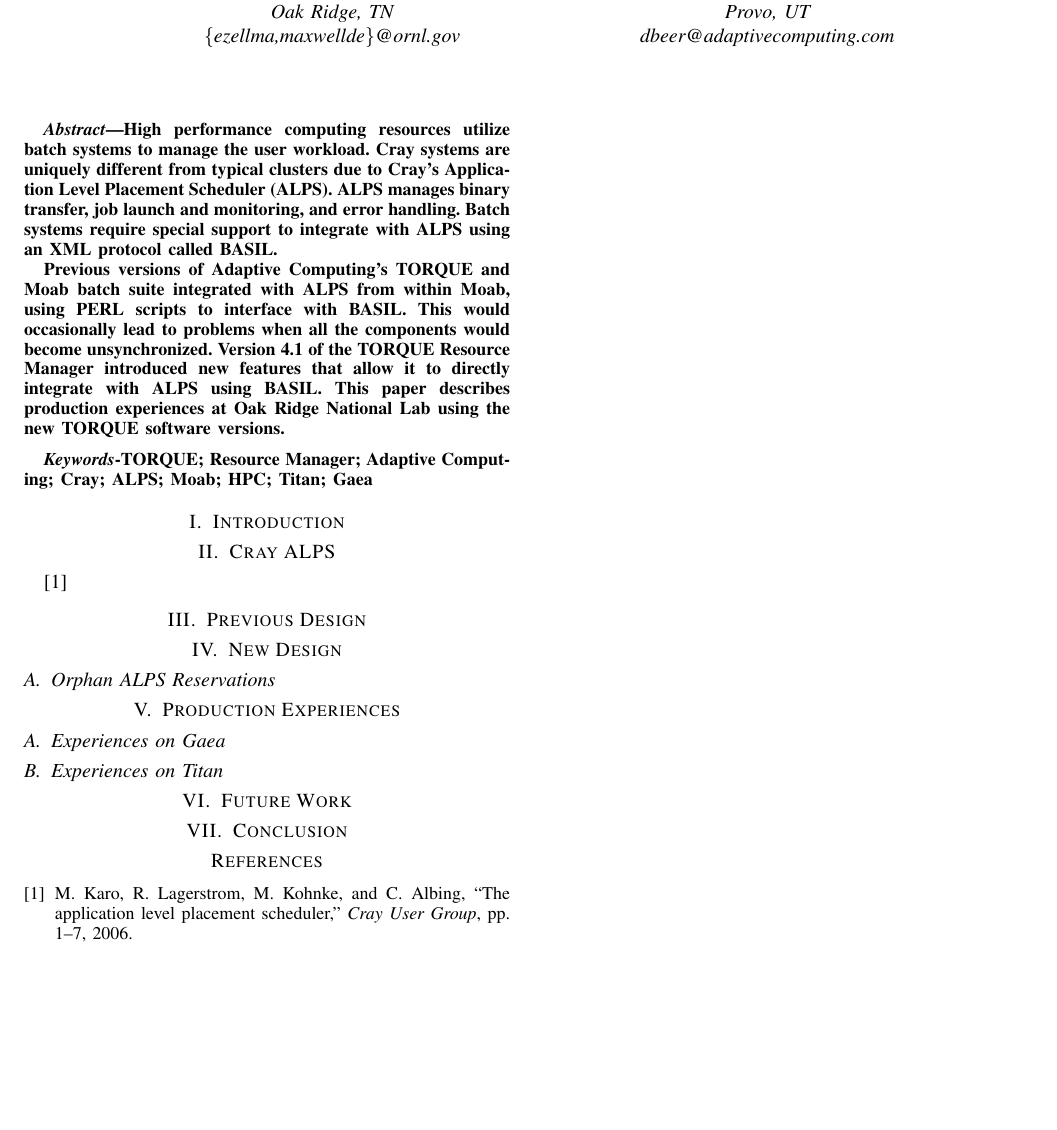
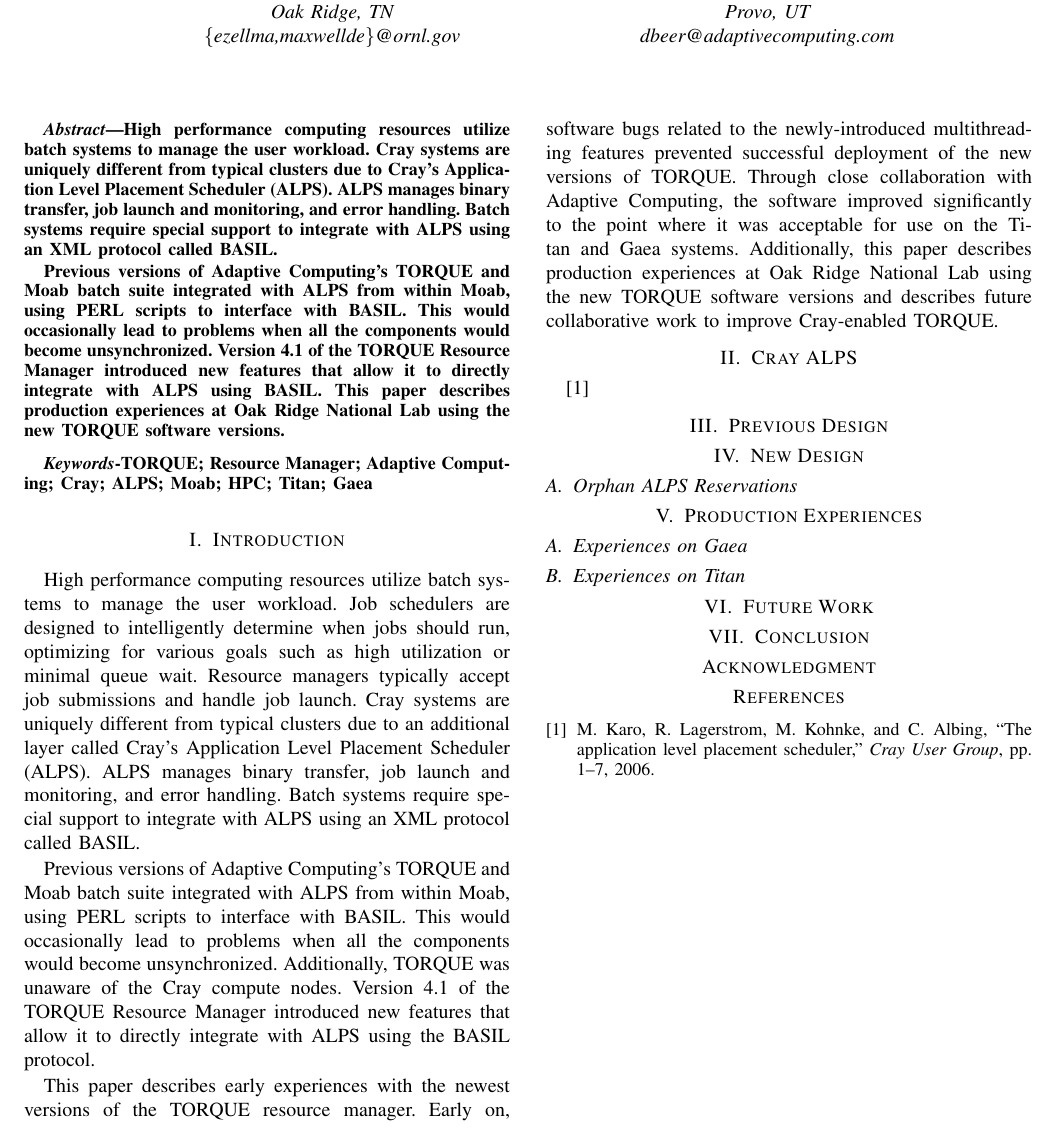
Before and after one commit to mattaezell/cug2013-torque, a LaTeX paper (cug2013_torque.tex, which reads sections/acknowledgment.tex, sections/alps.tex, sections/future_work.tex): part of the page, cut so that both start at the same text, the shorter picture padded with empty space. Compiled offline with pdfLaTeX.

Commit message:
Moved to a multi-file format

```diff
--- a/cug2013_torque.tex
+++ b/cug2013_torque.tex
@@ -3,8 +3,8 @@
 % Various packages that might be useful
 \usepackage[pdftex]{graphicx}
 \usepackage{array}
-\usepackage[tight,footnotesize]{subfigure}
-\usepackage{url}
+%\usepackage[tight,footnotesize]{subfigure}
+%\usepackage{url}
 \hyphenation{op-tical net-works semi-conduc-tor}
 \usepackage{color}
 
@@ -50,42 +50,25 @@
 \end{IEEEkeywords}
 
 
-\section{Introduction}
+\input{sections/introduction}
 
-\section{Cray ALPS}
+\input{sections/alps}
 
-\cite{alps}
+\input{sections/prev_design}
 
-\section{Previous Design}
-
-\section{New Design}
-\subsection{Orphan ALPS Reservations}
+\input{sections/new_design}
 
 \section{Production Experiences}
 
-\subsection{Experiences on Gaea}
+\input{sections/gaea}
 
-\subsection{Experiences on Titan}
+\input{sections/titan}
 
-\section{Future Work}
+\input{sections/future_work}
 
-\section{Conclusion}
+\input{sections/conclusion}
 
-% use section* for acknowledgement
-%\section*{Acknowledgment}
-
-%\textcolor{red}{
-%	The authors would like to thank...
-%	more thanks here
-%}
-
-% trigger a \newpage just before the given reference
-% number - used to balance the columns on the last page
-% adjust value as needed - may need to be readjusted if
-% the document is modified later
-%\IEEEtriggeratref{8}
-% The "triggered" command can be changed if desired:
-%\IEEEtriggercmd{\enlargethispage{-5in}}
+\input{sections/acknowledgment}
 
 % references section
 \bibliographystyle{IEEEtran}
--- /dev/null
+++ b/sections/acknowledgment.tex
@@ -0,0 +1 @@
+\section*{Acknowledgment}
--- /dev/null
+++ b/sections/alps.tex
@@ -0,0 +1,3 @@
+\section{Cray ALPS}
+
+\cite{alps}
--- /dev/null
+++ b/sections/future_work.tex
@@ -0,0 +1 @@
+\section{Future Work}
--- /dev/null
+++ b/sections/gaea.tex
@@ -0,0 +1 @@
+\subsection{Experiences on Gaea}
--- /dev/null
+++ b/sections/introduction.tex
@@ -0,0 +1,27 @@
+\section{Introduction}
+
+High performance computing resources utilize batch systems to manage the user
+workload. Job schedulers are designed to intelligently determine when jobs
+should run, optimizing for various goals such as high utilization or minimal
+queue wait. Resource managers typically accept job submissions and handle job
+launch. Cray systems are uniquely different from typical clusters due to an
+additional layer called Cray’s Application Level Placement Scheduler (ALPS).
+ALPS manages binary transfer, job launch and monitoring, and error handling.
+Batch systems require special support to integrate with ALPS using an XML
+protocol called BASIL.
+
+Previous versions of Adaptive Computing’s TORQUE and Moab batch suite
+integrated with ALPS from within Moab, using PERL scripts to interface with
+BASIL. This would occasionally lead to problems when all the components would
+become unsynchronized. Additionally, TORQUE was unaware of the Cray compute
+nodes. Version 4.1 of the TORQUE Resource Manager introduced new features that
+allow it to directly integrate with ALPS using the BASIL protocol.
+
+This paper describes early experiences with the newest versions of the TORQUE
+resource manager. Early on, software bugs related to the newly-introduced
+multithreading features prevented successful deployment of the new versions of
+TORQUE. Through close collaboration with Adaptive Computing, the software
+improved significantly to the point where it was acceptable for use on the
+Titan and Gaea systems. Additionally, this paper describes production
+experiences at Oak Ridge National Lab using the new TORQUE software versions
+and describes future collaborative work to improve Cray-enabled TORQUE.
--- /dev/null
+++ b/sections/new_design.tex
@@ -0,0 +1,3 @@
+\section{New Design}
+
+\subsection{Orphan ALPS Reservations}
--- /dev/null
+++ b/sections/prev_design.tex
@@ -0,0 +1 @@
+\section{Previous Design}
--- /dev/null
+++ b/sections/titan.tex
@@ -0,0 +1 @@
+\subsection{Experiences on Titan}
```
Also changed, not shown: sections/conclusion.tex (added, +1 -0 lines).
